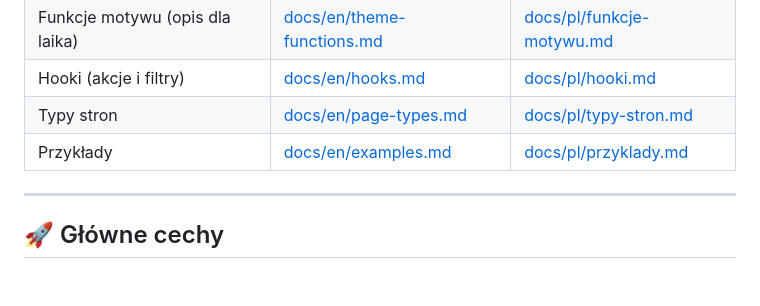
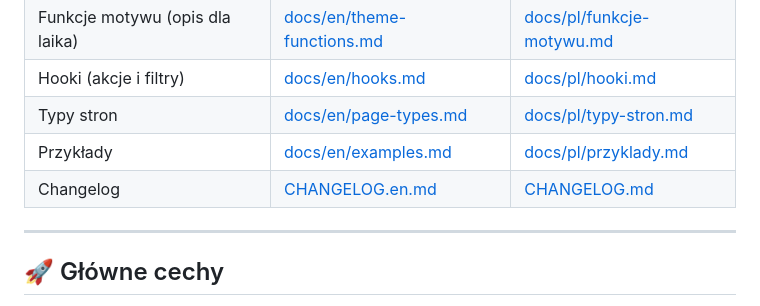
Before and after one commit to multicolor-rgb/ModoCMS, a Markdown page: README.pl.md, the part around the change. Drawn GitHub-style; blank space fills up the shorter version.

```diff
--- a/README.pl.md
+++ b/README.pl.md
@@ -24,6 +24,7 @@
 | Hooki (akcje i filtry) | [docs/en/hooks.md](docs/en/hooks.md) | [docs/pl/hooki.md](docs/pl/hooki.md) |
 | Typy stron | [docs/en/page-types.md](docs/en/page-types.md) | [docs/pl/typy-stron.md](docs/pl/typy-stron.md) |
 | Przykłady | [docs/en/examples.md](docs/en/examples.md) | [docs/pl/przyklady.md](docs/pl/przyklady.md) |
+| Changelog | [CHANGELOG.en.md](CHANGELOG.en.md) | [CHANGELOG.md](CHANGELOG.md) |
 
 ---
 
```
Also changed, not shown: README.md (+1 -0 lines).
